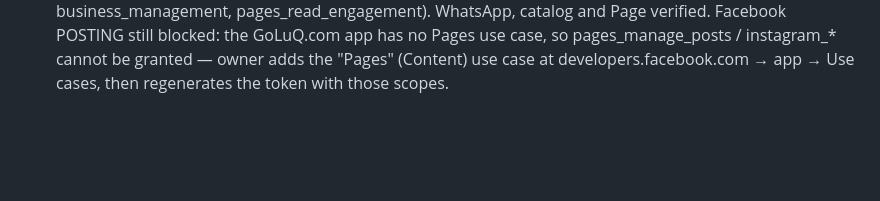
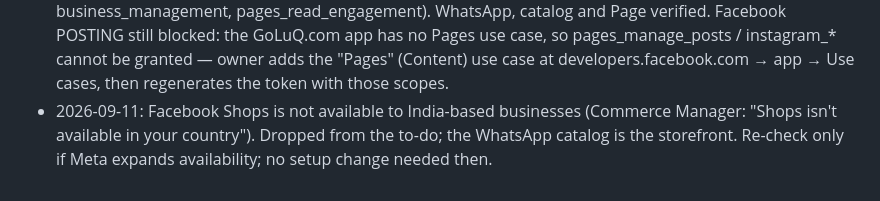
Before and after one commit to kumar26dushyant-lab/goluq-staffing, a Markdown page: docs/MASTER.md, the part around the change. GitHub-like rendering; blank space fills up the shorter version.

Commit message:
docs: Facebook Shops unavailable in India; dropped
Co-Authored-By: Claude Fable 5.1 <noreply@anthropic.com>

```diff
--- a/docs/MASTER.md
+++ b/docs/MASTER.md
@@ -674,3 +674,7 @@ not only a builder.
   has no Pages use case, so pages_manage_posts / instagram_* cannot be granted
   — owner adds the "Pages" (Content) use case at developers.facebook.com → app
   → Use cases, then regenerates the token with those scopes.
+- 2026-09-11: Facebook Shops is not available to India-based businesses
+  (Commerce Manager: "Shops isn't available in your country"). Dropped from
+  the to-do; the WhatsApp catalog is the storefront. Re-check only if Meta
+  expands availability; no setup change needed then.
```
